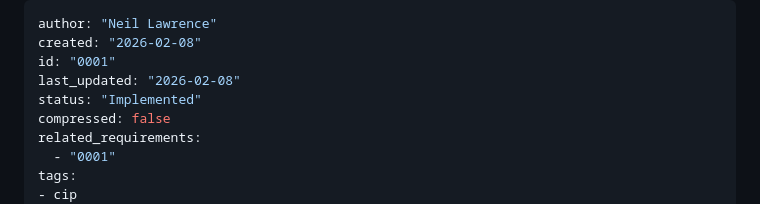
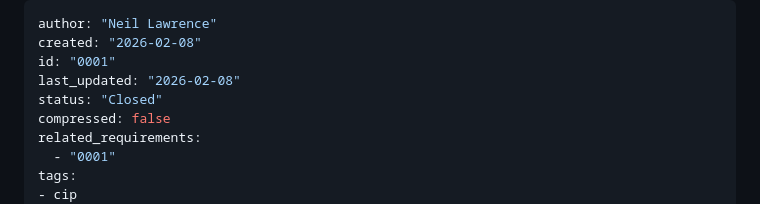
Before and after one commit to lawrennd/spectral, a Markdown page: cip/cip0001.md, the part around one of its changes. Drawn GitHub-style.

```diff
--- a/cip/cip0001.md
+++ b/cip/cip0001.md
@@ -3,7 +3,7 @@ author: "Neil Lawrence"
 created: "2026-02-08"
 id: "0001"
 last_updated: "2026-02-08"
-status: "Implemented"
+status: "Closed"
 compressed: false
 related_requirements:
   - "0001"
```
Also changed, not shown: other parts of cip/cip0001.md (+1 -1 lines).
